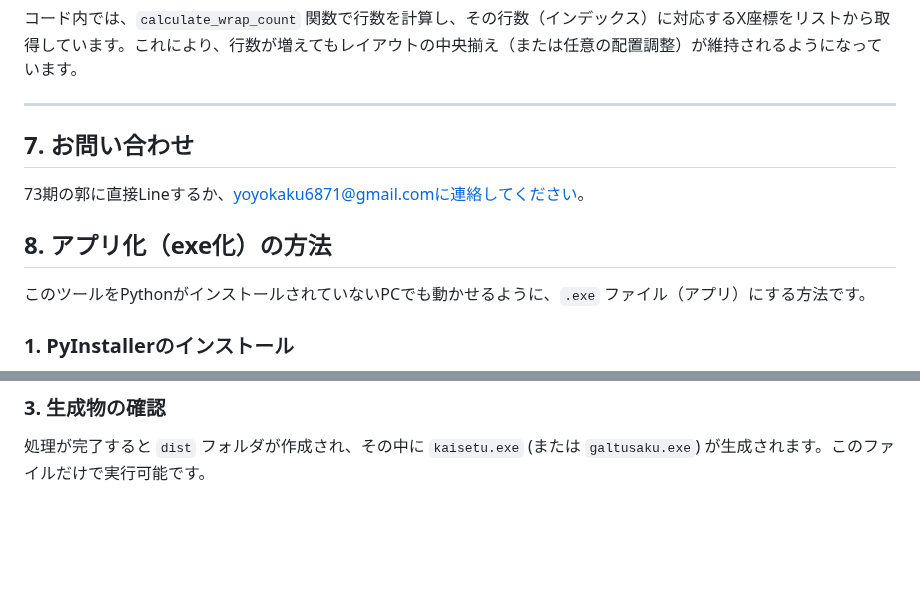
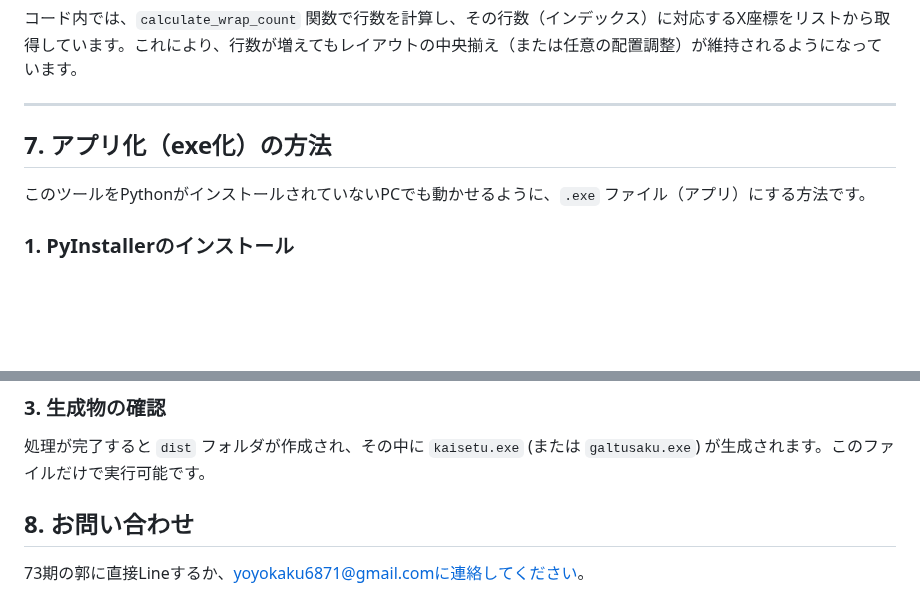
Before and after one commit to guousuides/syodokai-meihyo, a Markdown page: README.md, 2 parts joined by grey strips. Drawn GitHub-style; blank space fills up the shorter version.

```diff
--- a/README.md
+++ b/README.md
@@ -200,10 +200,7 @@ ReportLabの座標系は **「左下が原点 (0, 0)」** です。
 
 ---
 
-## 7. お問い合わせ
-73期の郭に直接Lineするか、yoyokaku6871@gmail.comに連絡してください。
-
-## 8. アプリ化（exe化）の方法
+## 7. アプリ化（exe化）の方法
 
 このツールをPythonがインストールされていないPCでも動かせるように、`.exe` ファイル（アプリ）にする方法です。
 
@@ -232,3 +229,6 @@ pyinstaller galtusaku.py --onefile --noconsole
 
 ### 3. 生成物の確認
 処理が完了すると `dist` フォルダが作成され、その中に `kaisetu.exe` (または `galtusaku.exe`) が生成されます。このファイルだけで実行可能です。
+
+## 8. お問い合わせ
+73期の郭に直接Lineするか、yoyokaku6871@gmail.comに連絡してください。
```
